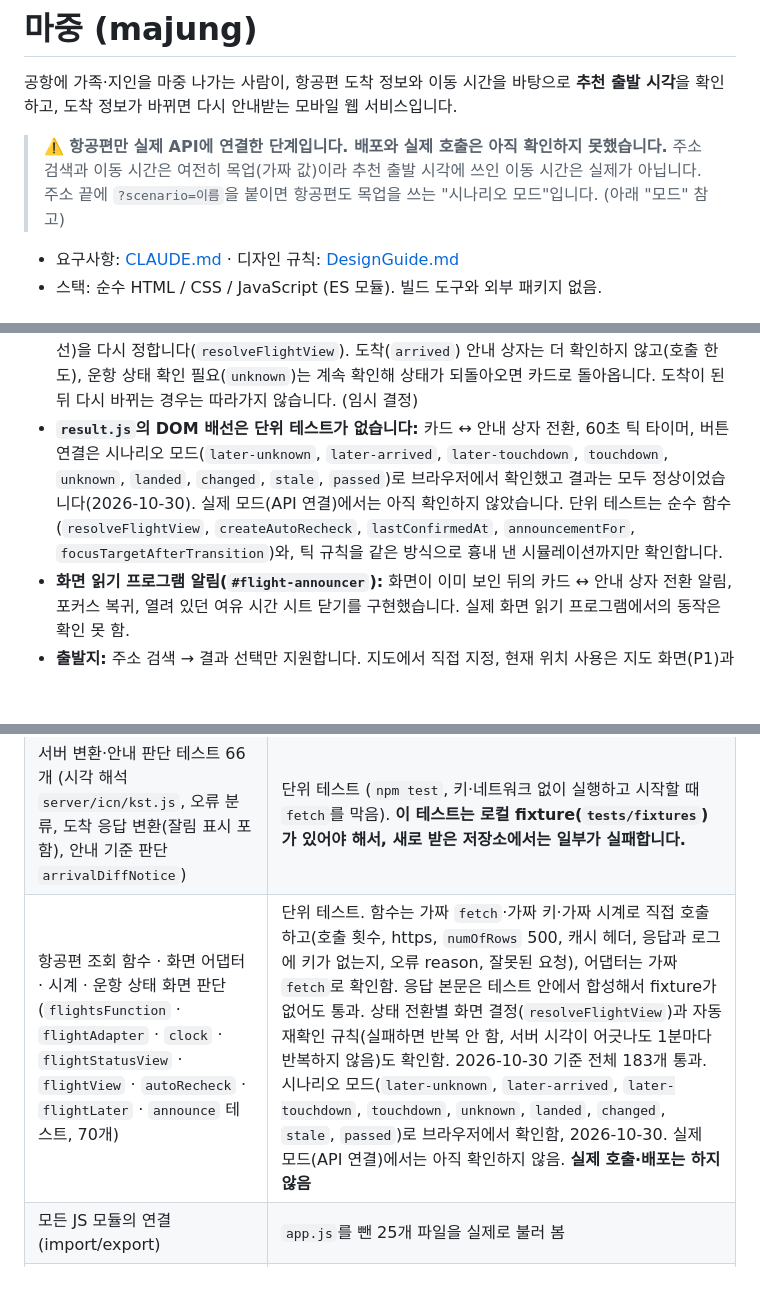
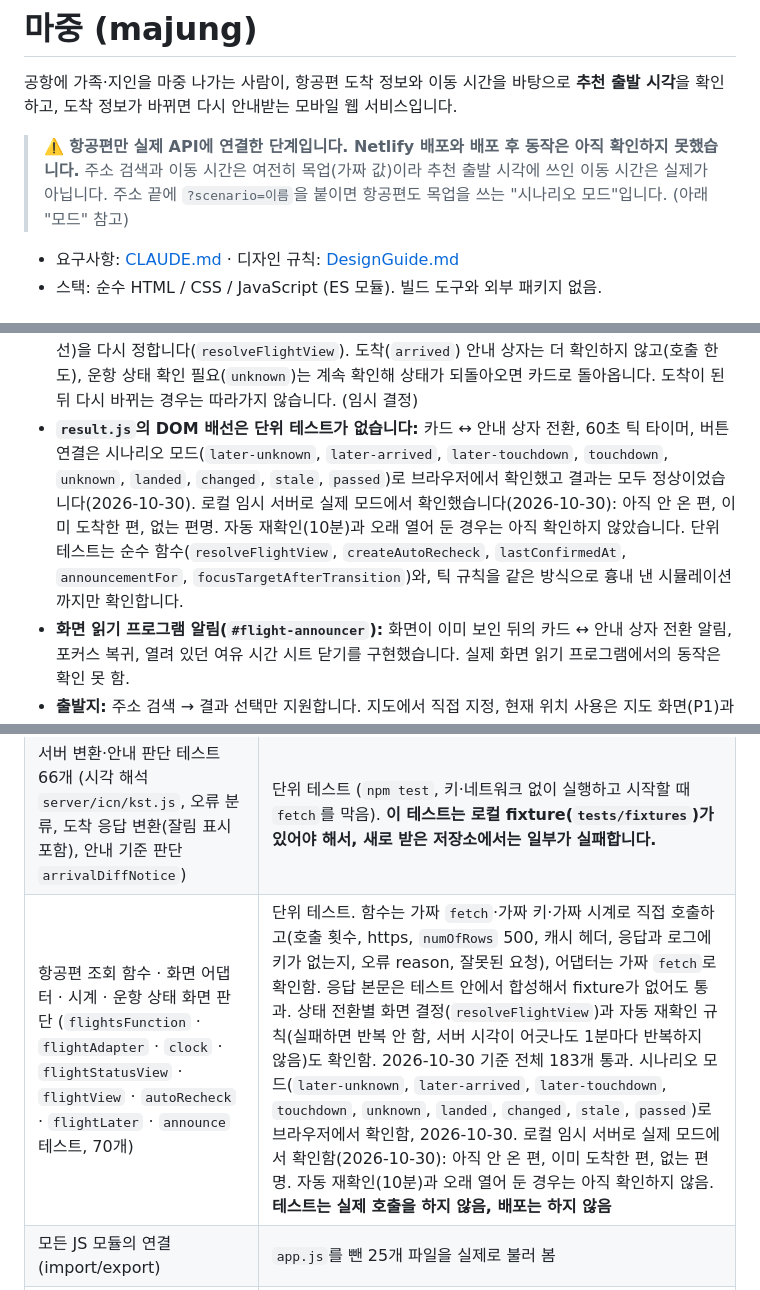
Before and after one commit to kebin-523/majung-project, a Markdown page: README.md, 3 parts joined by grey strips. Drawn GitHub-style; blank space fills up the shorter version.

Commit message:
문서: 실제 모드 확인 범위 갱신(로컬 임시 서버, 2026-10-30)

```diff
--- a/README.md
+++ b/README.md
@@ -2,7 +2,7 @@
 
 공항에 가족·지인을 마중 나가는 사람이, 항공편 도착 정보와 이동 시간을 바탕으로 **추천 출발 시각**을 확인하고, 도착 정보가 바뀌면 다시 안내받는 모바일 웹 서비스입니다.
 
-> ⚠️ **항공편만 실제 API에 연결한 단계입니다. 배포와 실제 호출은 아직 확인하지 못했습니다.** 주소 검색과 이동 시간은 여전히 목업(가짜 값)이라 추천 출발 시각에 쓰인 이동 시간은 실제가 아닙니다. 주소 끝에 `?scenario=이름`을 붙이면 항공편도 목업을 쓰는 "시나리오 모드"입니다. (아래 "모드" 참고)
+> ⚠️ **항공편만 실제 API에 연결한 단계입니다. Netlify 배포와 배포 후 동작은 아직 확인하지 못했습니다.** 주소 검색과 이동 시간은 여전히 목업(가짜 값)이라 추천 출발 시각에 쓰인 이동 시간은 실제가 아닙니다. 주소 끝에 `?scenario=이름`을 붙이면 항공편도 목업을 쓰는 "시나리오 모드"입니다. (아래 "모드" 참고)
 
 - 요구사항: [CLAUDE.md](CLAUDE.md) · 디자인 규칙: [DesignGuide.md](DesignGuide.md)
 - 스택: 순수 HTML / CSS / JavaScript (ES 모듈). 빌드 도구와 외부 패키지 없음.
@@ -158,7 +158,7 @@ tests/                  단위 테스트 (public/js 와 server/ 의 순수 함
 - **갱신:** 추천 시각 화면을 열 때 항공편을 한 번 다시 확인합니다. 화면을 연 채 **응답을 받은 지** `STALE_AFTER_MIN`(10분)이 지나면 자동으로 한 번 더 확인하며(가정, API 호출 한도 확인 후 조정), 확인하는 동안에는 "확인 중이에요"를 보여 줍니다. 자동 확인이 실패(`missing`·`error`·`quota`·`timeout`)하면 반복하지 않고 "다시 시도"로 넘기고, 성공하면 다시 10분이 지났을 때 한 번 더 확인합니다. 그 밖에 열어 둔 동안은 배지만 1분마다 다시 판단합니다(API 호출 아님). 자동 재확인 규칙은 `public/js/domain/autoRecheck.js`에 있고 단위 테스트가 있습니다.
 - **경과 시간 기준의 영향과 단점:** 응답이 CDN 캐시(5분)에서 나오면 데이터는 받은 시각보다 최대 5분 앞선 것일 수 있어, 실제 데이터 나이가 10분을 넘어도 "오래됨"이 최대 5분 늦게 나타납니다. 또 새로고침이나 화면 이동 뒤에는 `receivedAt`이 저장된 값(탭 단위 `sessionStorage`)이라 기기 시계가 크게 바뀌면(수동 변경·절전 복귀 등) 경과 시간이 틀릴 수 있습니다. 기기 시계가 어긋나도 성공 직후 1분마다 반복 호출하는 일은 없습니다(테스트로 확인).
 - **상태가 바뀌는 화면:** 재확인 결과가 올 때마다 항공편의 최신 상태로 화면(추천 카드 · 안내 상자 · 말풍선)을 다시 정합니다(`resolveFlightView`). 도착(`arrived`) 안내 상자는 더 확인하지 않고(호출 한도), 운항 상태 확인 필요(`unknown`)는 계속 확인해 상태가 되돌아오면 카드로 돌아옵니다. 도착이 된 뒤 다시 바뀌는 경우는 따라가지 않습니다. (임시 결정)
-- **`result.js`의 DOM 배선은 단위 테스트가 없습니다:** 카드 ↔ 안내 상자 전환, 60초 틱 타이머, 버튼 연결은 시나리오 모드(`later-unknown`, `later-arrived`, `later-touchdown`, `touchdown`, `unknown`, `landed`, `changed`, `stale`, `passed`)로 브라우저에서 확인했고 결과는 모두 정상이었습니다(2026-10-30). 실제 모드(API 연결)에서는 아직 확인하지 않았습니다. 단위 테스트는 순수 함수(`resolveFlightView`, `createAutoRecheck`, `lastConfirmedAt`, `announcementFor`, `focusTargetAfterTransition`)와, 틱 규칙을 같은 방식으로 흉내 낸 시뮬레이션까지만 확인합니다.
+- **`result.js`의 DOM 배선은 단위 테스트가 없습니다:** 카드 ↔ 안내 상자 전환, 60초 틱 타이머, 버튼 연결은 시나리오 모드(`later-unknown`, `later-arrived`, `later-touchdown`, `touchdown`, `unknown`, `landed`, `changed`, `stale`, `passed`)로 브라우저에서 확인했고 결과는 모두 정상이었습니다(2026-10-30). 로컬 임시 서버로 실제 모드에서 확인했습니다(2026-10-30): 아직 안 온 편, 이미 도착한 편, 없는 편명. 자동 재확인(10분)과 오래 열어 둔 경우는 아직 확인하지 않았습니다. 단위 테스트는 순수 함수(`resolveFlightView`, `createAutoRecheck`, `lastConfirmedAt`, `announcementFor`, `focusTargetAfterTransition`)와, 틱 규칙을 같은 방식으로 흉내 낸 시뮬레이션까지만 확인합니다.
 - **화면 읽기 프로그램 알림(`#flight-announcer`):** 화면이 이미 보인 뒤의 카드 ↔ 안내 상자 전환 알림, 포커스 복귀, 열려 있던 여유 시간 시트 닫기를 구현했습니다. 실제 화면 읽기 프로그램에서의 동작은 확인 못 함.
 - **출발지:** 주소 검색 → 결과 선택만 지원합니다. 지도에서 직접 지정, 현재 위치 사용은 지도 화면(P1)과 함께 후속 범위입니다.
 - **이동 수단:** 자동차만. 다른 이동 수단은 후속 범위입니다.
@@ -226,7 +226,7 @@ tests/                  단위 테스트 (public/js 와 server/ 의 순수 함
 |---|---|
 | 추천 시각 계산, 변경 감지, 상태 판단, 시각 표기(Asia/Seoul), 편명 검사 | 단위 테스트 47개 (`npm test`) |
 | 서버 변환·안내 판단 테스트 66개 (시각 해석 `server/icn/kst.js`, 오류 분류, 도착 응답 변환(잘림 표시 포함), 안내 기준 판단 `arrivalDiffNotice`) | 단위 테스트 (`npm test`, 키·네트워크 없이 실행하고 시작할 때 `fetch`를 막음). **이 테스트는 로컬 fixture(`tests/fixtures`)가 있어야 해서, 새로 받은 저장소에서는 일부가 실패합니다.** |
-| 항공편 조회 함수 · 화면 어댑터 · 시계 · 운항 상태 화면 판단 (`flightsFunction` · `flightAdapter` · `clock` · `flightStatusView` · `flightView` · `autoRecheck` · `flightLater` · `announce` 테스트, 70개) | 단위 테스트. 함수는 가짜 `fetch`·가짜 키·가짜 시계로 직접 호출하고(호출 횟수, https, `numOfRows` 500, 캐시 헤더, 응답과 로그에 키가 없는지, 오류 reason, 잘못된 요청), 어댑터는 가짜 `fetch`로 확인함. 응답 본문은 테스트 안에서 합성해서 fixture가 없어도 통과. 상태 전환별 화면 결정(`resolveFlightView`)과 자동 재확인 규칙(실패하면 반복 안 함, 서버 시각이 어긋나도 1분마다 반복하지 않음)도 확인함. 2026-10-30 기준 전체 183개 통과. 시나리오 모드(`later-unknown`, `later-arrived`, `later-touchdown`, `touchdown`, `unknown`, `landed`, `changed`, `stale`, `passed`)로 브라우저에서 확인함, 2026-10-30. 실제 모드(API 연결)에서는 아직 확인하지 않음. **실제 호출·배포는 하지 않음** |
+| 항공편 조회 함수 · 화면 어댑터 · 시계 · 운항 상태 화면 판단 (`flightsFunction` · `flightAdapter` · `clock` · `flightStatusView` · `flightView` · `autoRecheck` · `flightLater` · `announce` 테스트, 70개) | 단위 테스트. 함수는 가짜 `fetch`·가짜 키·가짜 시계로 직접 호출하고(호출 횟수, https, `numOfRows` 500, 캐시 헤더, 응답과 로그에 키가 없는지, 오류 reason, 잘못된 요청), 어댑터는 가짜 `fetch`로 확인함. 응답 본문은 테스트 안에서 합성해서 fixture가 없어도 통과. 상태 전환별 화면 결정(`resolveFlightView`)과 자동 재확인 규칙(실패하면 반복 안 함, 서버 시각이 어긋나도 1분마다 반복하지 않음)도 확인함. 2026-10-30 기준 전체 183개 통과. 시나리오 모드(`later-unknown`, `later-arrived`, `later-touchdown`, `touchdown`, `unknown`, `landed`, `changed`, `stale`, `passed`)로 브라우저에서 확인함, 2026-10-30. 로컬 임시 서버로 실제 모드에서 확인함(2026-10-30): 아직 안 온 편, 이미 도착한 편, 없는 편명. 자동 재확인(10분)과 오래 열어 둔 경우는 아직 확인하지 않음. **테스트는 실제 호출을 하지 않음, 배포는 하지 않음** |
 | 모든 JS 모듈의 연결(import/export) | `app.js`를 뺀 25개 파일을 실제로 불러 봄 |
 | CSS 구조 | 중괄호 짝, 쓰는 애니메이션 정의 여부, 양옆 배경 주기 20초 이상, 움직임 줄이기 규칙 |
 | 비밀 키 | 저장소에 키 문자열 · 값이 채워진 환경변수 없음, 브라우저 코드가 외부 API를 직접 부르지 않음 (API 미연결이라 키 자체가 없음) |
```
Also changed, not shown: other parts of README.md (+1 -1 lines).
